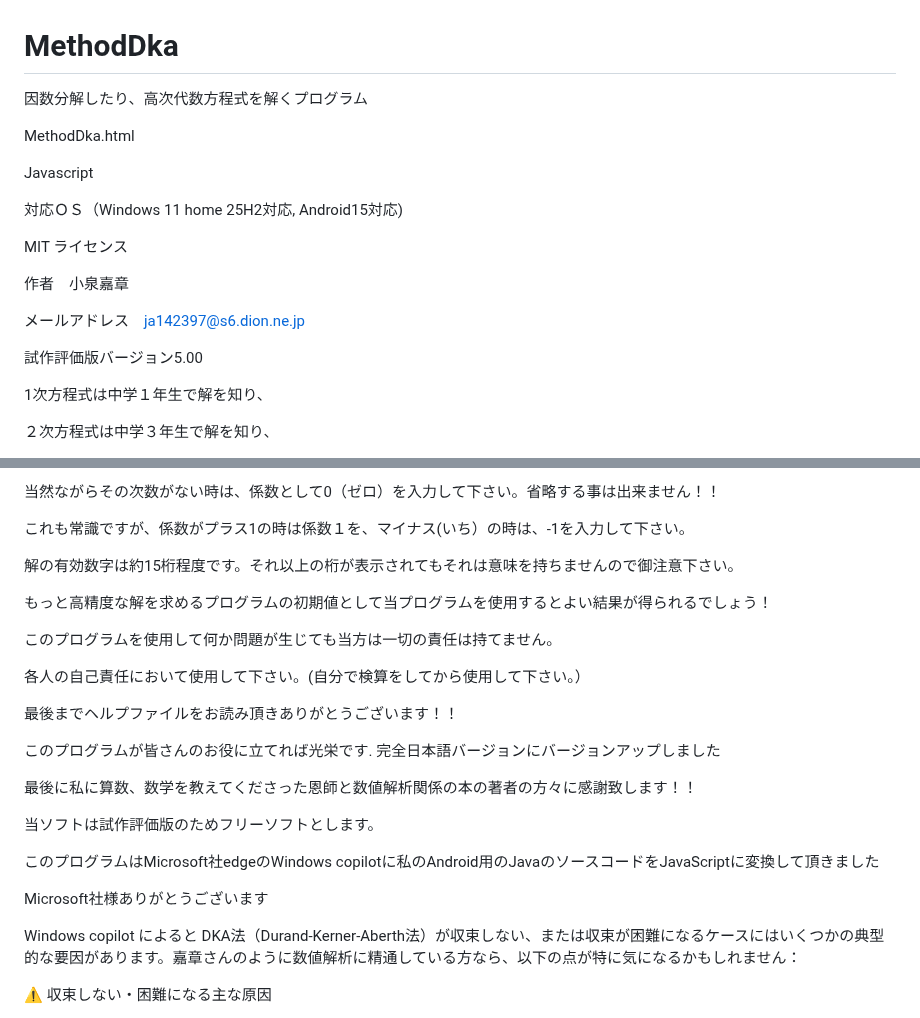
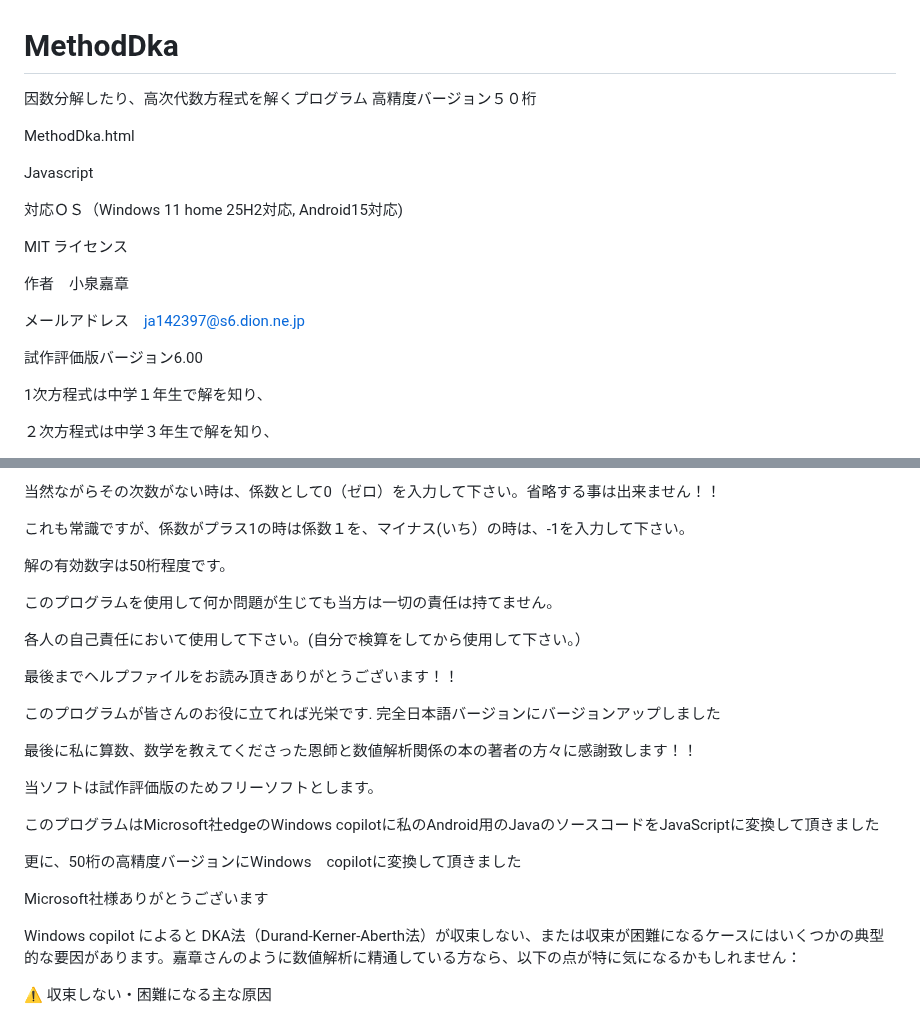
Before and after one commit to YoshiakiKoizumija142397/MethodDka, a Markdown page: README.md, 2 parts joined by grey strips. Drawn GitHub-style.

Commit message:
Update README.md
Signed-off-by: Yoshiaki.Koizumi <98944675+YoshiakiKoizumija142397@users.noreply.github.com>

```diff
--- a/README.md
+++ b/README.md
@@ -1,5 +1,6 @@
 # MethodDka
 因数分解したり、高次代数方程式を解くプログラム
+高精度バージョン５０桁
 
 MethodDka.html
 
@@ -13,7 +14,7 @@ MIT ライセンス
 
 メールアドレス　ja142397@s6.dion.ne.jp
 
-試作評価版バージョン5.00
+試作評価版バージョン6.00
 
 1次方程式は中学１年生で解を知り、
 
@@ -45,9 +46,8 @@ git hubからWindows11またはandroid端末にMethodDka.htmlファイルをロ
 これも常識ですが、係数がプラス1の時は係数１を、マイナス(いち）の時は、-1を入力して下さい。
 
 
-解の有効数字は約15桁程度です。それ以上の桁が表示されてもそれは意味を持ちませんので御注意下さい。
+解の有効数字は50桁程度です。
 
-もっと高精度な解を求めるプログラムの初期値として当プログラムを使用するとよい結果が得られるでしょう！
 
 
 このプログラムを使用して何か問題が生じても当方は一切の責任は持てません。
@@ -67,7 +67,11 @@ git hubからWindows11またはandroid端末にMethodDka.htmlファイルをロ
 
 このプログラムはMicrosoft社edgeのWindows copilotに私のAndroid用のJavaのソースコードをJavaScriptに変換して頂きました
 
+更に、50桁の高精度バージョンにWindows　copilotに変換して頂きました
+
 Microsoft社様ありがとうございます
+
+
 
 Windows copilot によると
 DKA法（Durand-Kerner-Aberth法）が収束しない、または収束が困難になるケースにはいくつかの典型的な要因があります。嘉章さんのように数値解析に精通している方なら、以下の点が特に気になるかもしれません：
```
